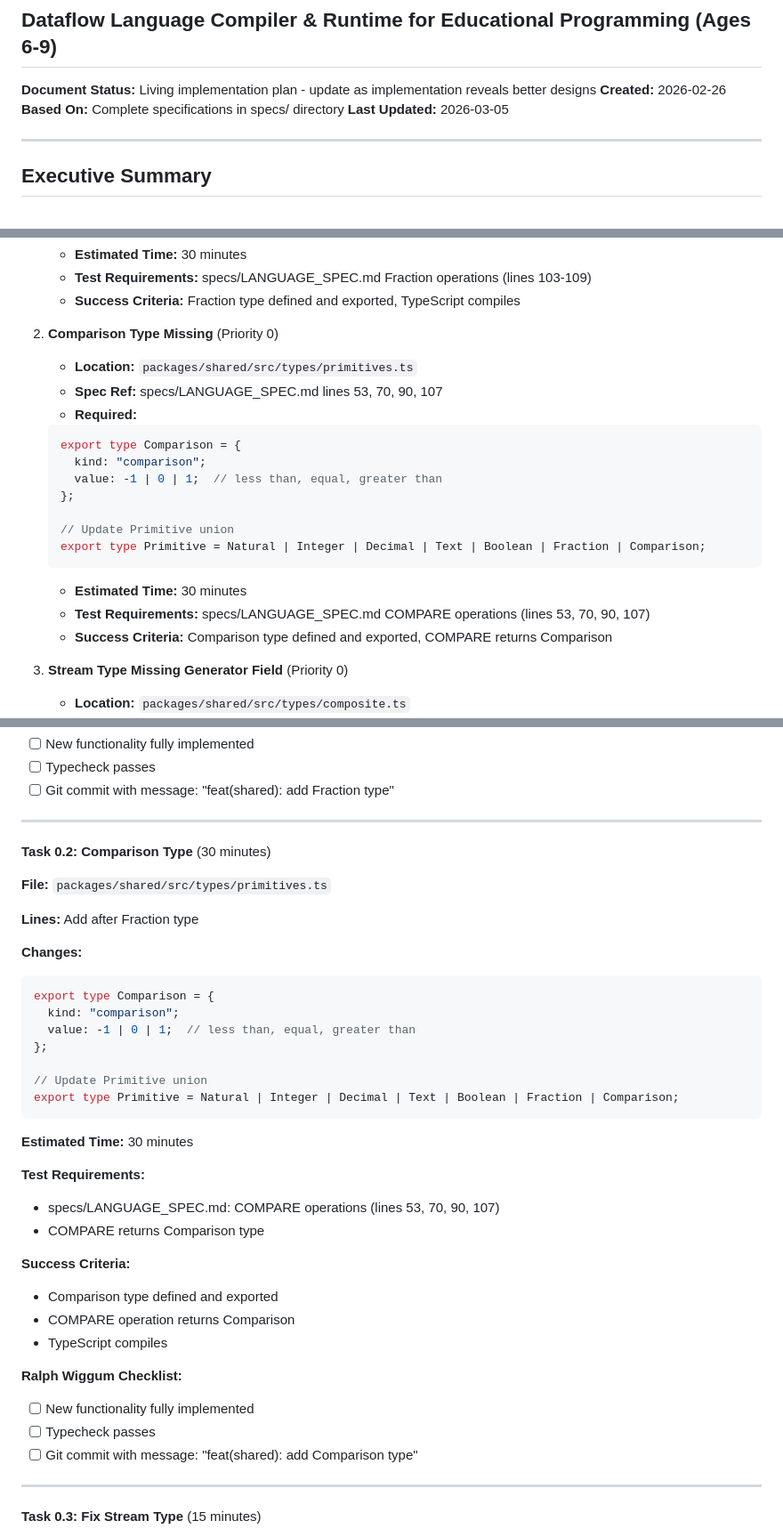
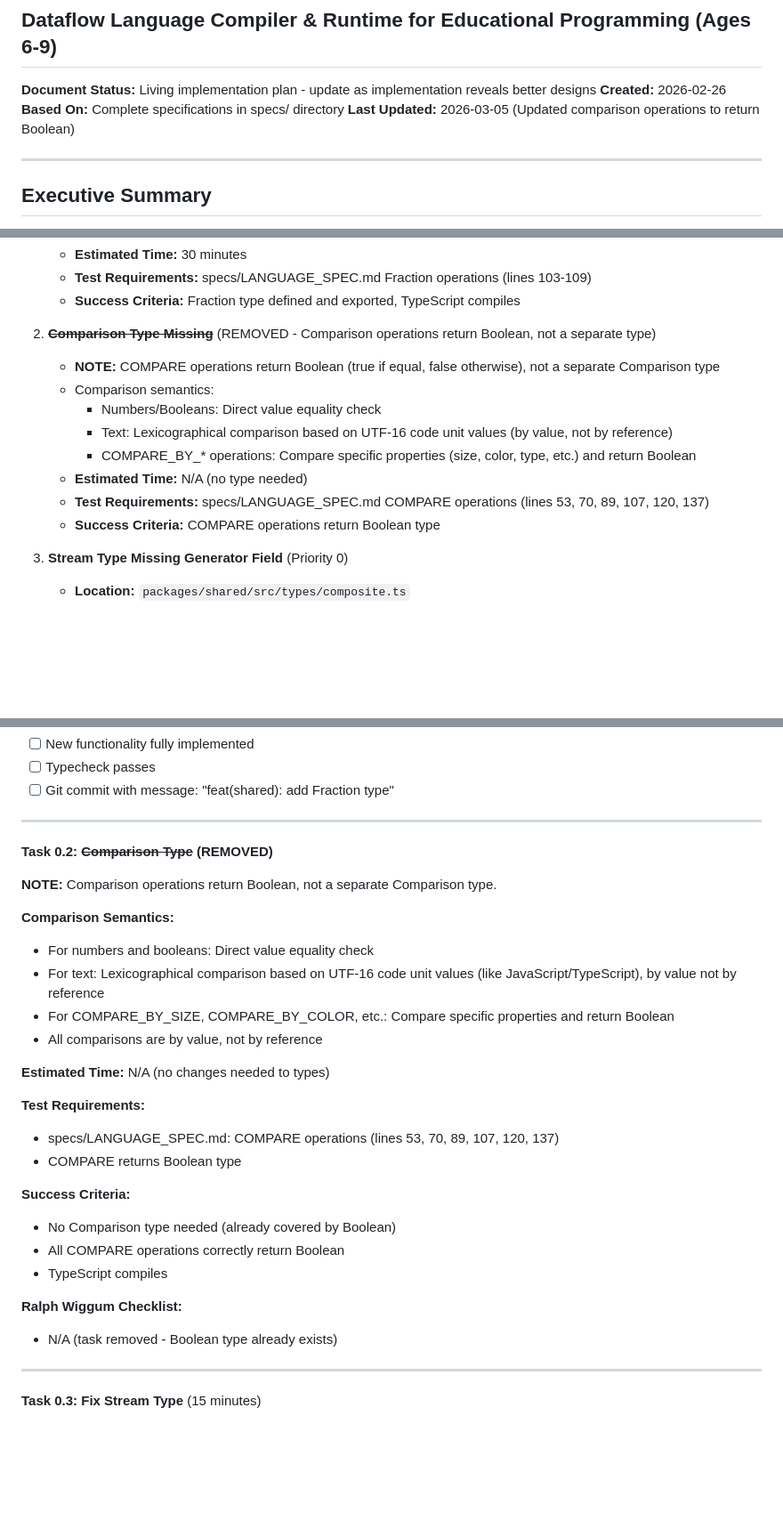
Before and after one commit to luisvpan/thesis, a Markdown page: code/dataflow-execution-environment/IMPLEMENTATION_PLAN.md, 3 parts joined by grey strips. Shown at 89% size. Rendered like a GitHub page; blank space fills up the shorter version.

````diff
--- a/code/dataflow-execution-environment/IMPLEMENTATION_PLAN.md
+++ b/code/dataflow-execution-environment/IMPLEMENTATION_PLAN.md
@@ -4,7 +4,7 @@
 **Document Status:** Living implementation plan - update as implementation reveals better designs
 **Created:** 2026-02-26
 **Based On:** Complete specifications in specs/ directory
-**Last Updated:** 2026-03-05
+**Last Updated:** 2026-03-05 (Updated comparison operations to return Boolean)
 
 ---
 
@@ -242,22 +242,15 @@ const result = compiler.compile(source);  // ✅ Pass source string
    - **Test Requirements:** specs/LANGUAGE_SPEC.md Fraction operations (lines 103-109)
    - **Success Criteria:** Fraction type defined and exported, TypeScript compiles
 
-2. **Comparison Type Missing** (Priority 0)
-   - **Location:** `packages/shared/src/types/primitives.ts`
-   - **Spec Ref:** specs/LANGUAGE_SPEC.md lines 53, 70, 90, 107
-   - **Required:**
-   ```typescript
-   export type Comparison = {
-     kind: "comparison";
-     value: -1 | 0 | 1;  // less than, equal, greater than
-   };
-
-   // Update Primitive union
-   export type Primitive = Natural | Integer | Decimal | Text | Boolean | Fraction | Comparison;
-   ```
-   - **Estimated Time:** 30 minutes
-   - **Test Requirements:** specs/LANGUAGE_SPEC.md COMPARE operations (lines 53, 70, 90, 107)
-   - **Success Criteria:** Comparison type defined and exported, COMPARE returns Comparison
+2. ~~**Comparison Type Missing**~~ (REMOVED - Comparison operations return Boolean, not a separate type)
+    - **NOTE:** COMPARE operations return Boolean (true if equal, false otherwise), not a separate Comparison type
+    - Comparison semantics:
+      - Numbers/Booleans: Direct value equality check
+      - Text: Lexicographical comparison based on UTF-16 code unit values (by value, not by reference)
+      - COMPARE_BY_* operations: Compare specific properties (size, color, type, etc.) and return Boolean
+    - **Estimated Time:** N/A (no type needed)
+    - **Test Requirements:** specs/LANGUAGE_SPEC.md COMPARE operations (lines 53, 70, 89, 107, 120, 137)
+    - **Success Criteria:** COMPARE operations return Boolean type
 
 3. **Stream Type Missing Generator Field** (Priority 0)
    - **Location:** `packages/shared/src/types/composite.ts`
@@ -633,38 +626,29 @@ export type Primitive = Natural | Integer | Decimal | Text | Boolean | Fraction;
 
 ---
 
-**Task 0.2: Comparison Type** (30 minutes)
-
-**File:** `packages/shared/src/types/primitives.ts`
-
-**Lines:** Add after Fraction type
-
-**Changes:**
-```typescript
-export type Comparison = {
-  kind: "comparison";
-  value: -1 | 0 | 1;  // less than, equal, greater than
-};
-
-// Update Primitive union
-export type Primitive = Natural | Integer | Decimal | Text | Boolean | Fraction | Comparison;
-```
-
-**Estimated Time:** 30 minutes
-
-**Test Requirements:**
-- specs/LANGUAGE_SPEC.md: COMPARE operations (lines 53, 70, 90, 107)
-- COMPARE returns Comparison type
-
-**Success Criteria:**
-- Comparison type defined and exported
-- COMPARE operation returns Comparison
+**Task 0.2: ~~Comparison Type~~ (REMOVED)**
+
+**NOTE:** Comparison operations return Boolean, not a separate Comparison type.
+
+**Comparison Semantics:**
+- For numbers and booleans: Direct value equality check
+- For text: Lexicographical comparison based on UTF-16 code unit values (like JavaScript/TypeScript), by value not by reference
+- For COMPARE_BY_SIZE, COMPARE_BY_COLOR, etc.: Compare specific properties and return Boolean
+- All comparisons are by value, not by reference
+
+**Estimated Time:** N/A (no changes needed to types)
+
+**Test Requirements:**
+- specs/LANGUAGE_SPEC.md: COMPARE operations (lines 53, 70, 89, 107, 120, 137)
+- COMPARE returns Boolean type
+
+**Success Criteria:**
+- No Comparison type needed (already covered by Boolean)
+- All COMPARE operations correctly return Boolean
 - TypeScript compiles
 
 **Ralph Wiggum Checklist:**
-- [ ] New functionality fully implemented
-- [ ] Typecheck passes
-- [ ] Git commit with message: "feat(shared): add Comparison type"
+- N/A (task removed - Boolean type already exists)
 
 ---
 
````
Also changed, not shown: other parts of code/dataflow-execution-environment/IMPLEMENTATION_PLAN.md (+76 -72 lines), 2 other files.
